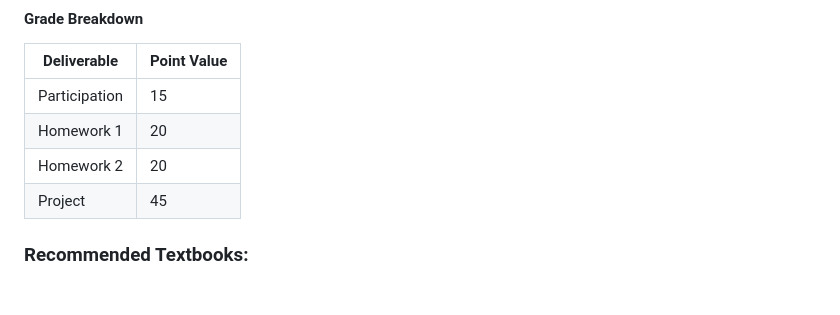
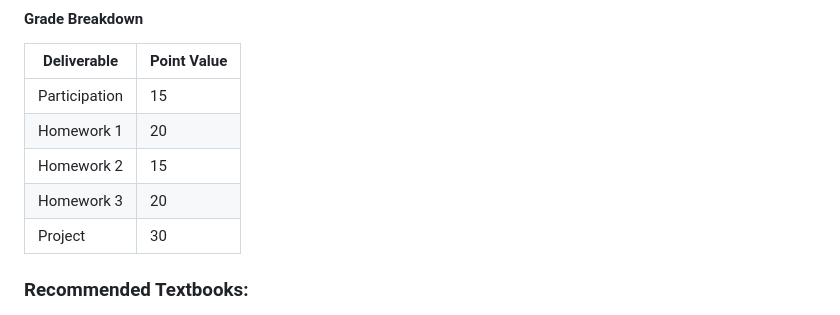
Before and after one commit to UBC-STAT/stat-538, a Markdown page: docs/syllabus-page.md, the part around the change. Drawn GitHub-style.

```diff
--- a/docs/syllabus-page.md
+++ b/docs/syllabus-page.md
@@ -75,8 +75,9 @@ Late assignments and course projects will receive a 10% penalty per day. Student
 | ----------  | ----------- |
 | Participation | 15 |
 | Homework 1 | 20 |
-| Homework 2 | 20 |
-| Project | 45 |
+| Homework 2 | 15 |
+| Homework 3 | 20 |
+| Project | 30 |
 
 
 ### Recommended Textbooks:
```
